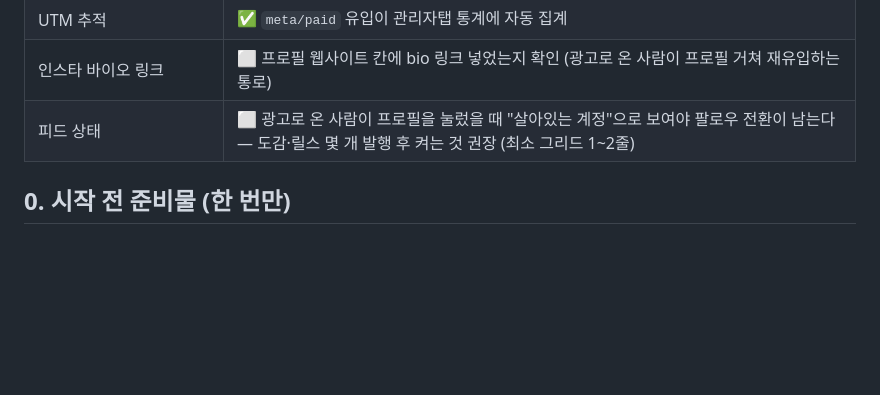
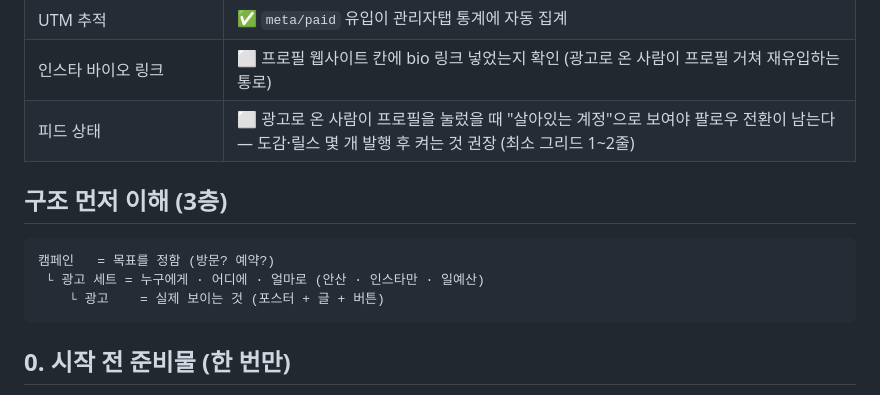
Before and after one commit to capshinsmg-blip/tarot_, a Markdown page: feed/ads/campaign-setup.md, the part around the change. GitHub-like rendering; blank space fills up the shorter version.

````diff
--- a/feed/ads/campaign-setup.md
+++ b/feed/ads/campaign-setup.md
@@ -14,6 +14,14 @@
 | UTM 추적 | ✅ `meta/paid` 유입이 관리자탭 통계에 자동 집계 |
 | 인스타 바이오 링크 | ⬜ 프로필 웹사이트 칸에 bio 링크 넣었는지 확인 (광고로 온 사람이 프로필 거쳐 재유입하는 통로) |
 | 피드 상태 | ⬜ 광고로 온 사람이 프로필을 눌렀을 때 "살아있는 계정"으로 보여야 팔로우 전환이 남는다 — 도감·릴스 몇 개 발행 후 켜는 것 권장 (최소 그리드 1~2줄) |
+
+## 구조 먼저 이해 (3층)
+
+```
+캠페인   = 목표를 정함 (방문? 예약?)
+ └ 광고 세트 = 누구에게 · 어디에 · 얼마로 (안산 · 인스타만 · 일예산)
+    └ 광고    = 실제 보이는 것 (포스터 + 글 + 버튼)
+```
 
 ## 0. 시작 전 준비물 (한 번만)
 
````
Also changed, not shown: README.md (+1 -1 lines).
